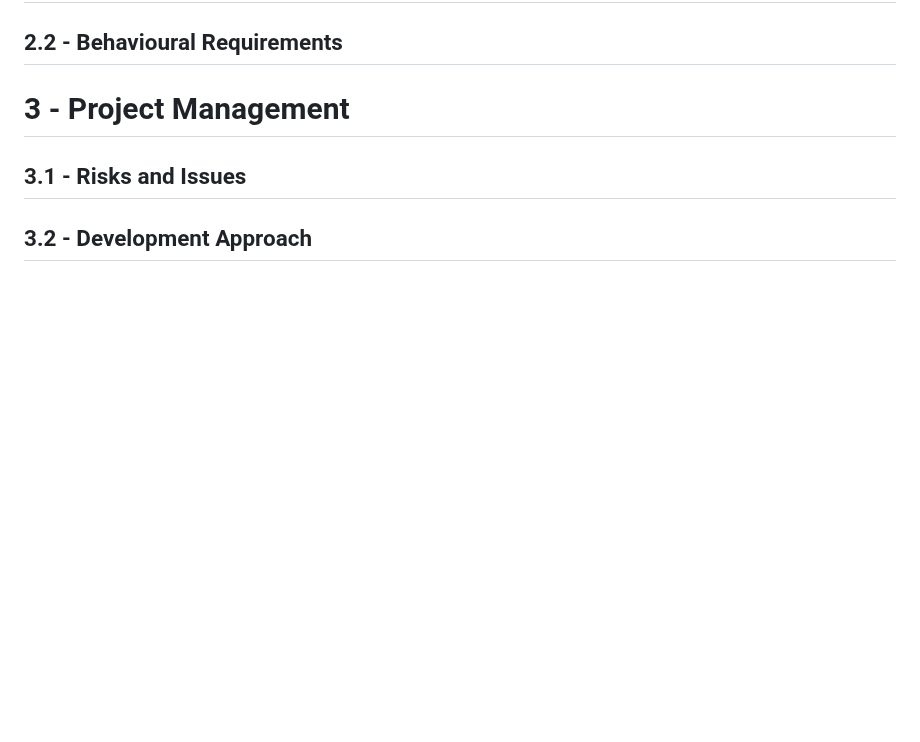
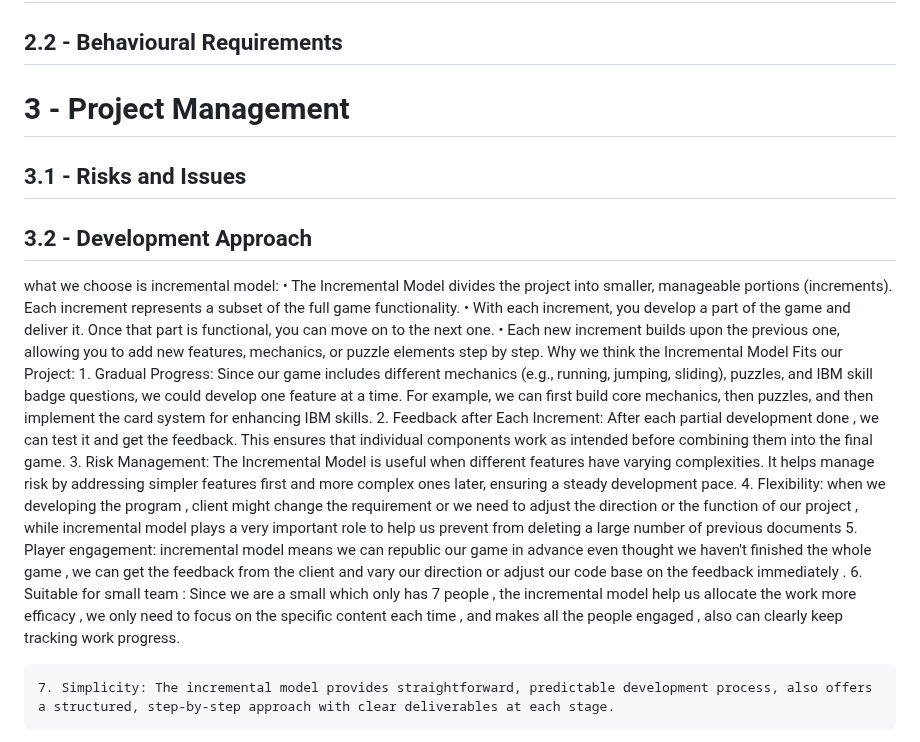
Before and after one commit to COMP2281/software-engineering-group24-25-05, a Markdown page: documentation/requirements.md, the part around one of its changes. Rendered like a GitHub page; blank space fills up the shorter version.

```diff
--- a/documentation/requirements.md
+++ b/documentation/requirements.md
@@ -79,3 +79,17 @@ Through these features, Shadow Operative innovatively combines IBM Skills Build
 ## 3.1 - Risks and Issues
 
 ## 3.2 - Development Approach
+what we choose is incremental model:
+	• The Incremental Model divides the project into smaller, manageable portions (increments). Each increment represents a subset of the full game functionality.
+	• With each increment, you develop a part of the game and deliver it. Once that part is functional, you can move on to the next one.
+	• Each new increment builds upon the previous one, allowing you to add new features, mechanics, or puzzle elements step by step.
+Why we think the Incremental Model Fits our Project:
+	1. Gradual Progress: Since our game includes different mechanics (e.g., running, jumping, sliding), puzzles, and IBM skill badge questions, we could develop one feature at a time. For example, we can first build core mechanics, then puzzles, and then implement the card system for enhancing IBM skills.
+	2. Feedback after Each Increment: After each partial development done , we can test it and get the feedback. This ensures that individual components work as intended before combining them into the final game.
+	3. Risk Management: The Incremental Model is useful when different features have varying complexities. It helps manage risk by addressing simpler features first and more complex ones later, ensuring a steady development pace.
+	4. Flexibility: when we developing the program , client might change the requirement or we need to adjust the direction or the function of our project , while incremental model plays a very important role to help us prevent from deleting a large number of previous documents
+	5. Player engagement: incremental model means we can republic our game in advance even thought we haven't finished the whole game , we can get the feedback from the client and vary our direction or adjust our code base on the feedback immediately .
+	6. Suitable for small team : Since we are a small which only has 7 people , the incremental model help us allocate the work more efficacy , we only need to focus on the specific content each time , and makes all the people engaged , also can clearly keep tracking work progress.
+
+	7. Simplicity: The incremental model provides straightforward, predictable development process, also offers a structured, step-by-step approach with clear deliverables at each stage.
+
```
Also changed, not shown: other parts of documentation/requirements.md (+2 -0 lines).
